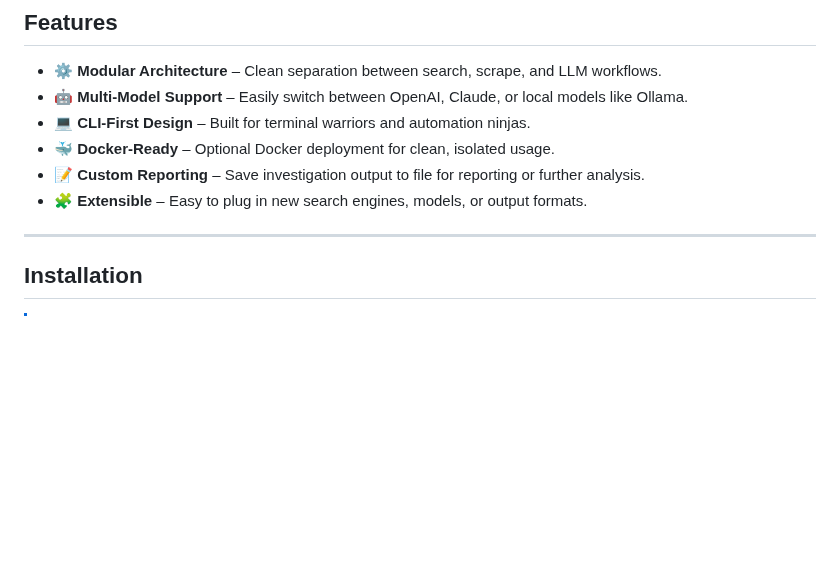
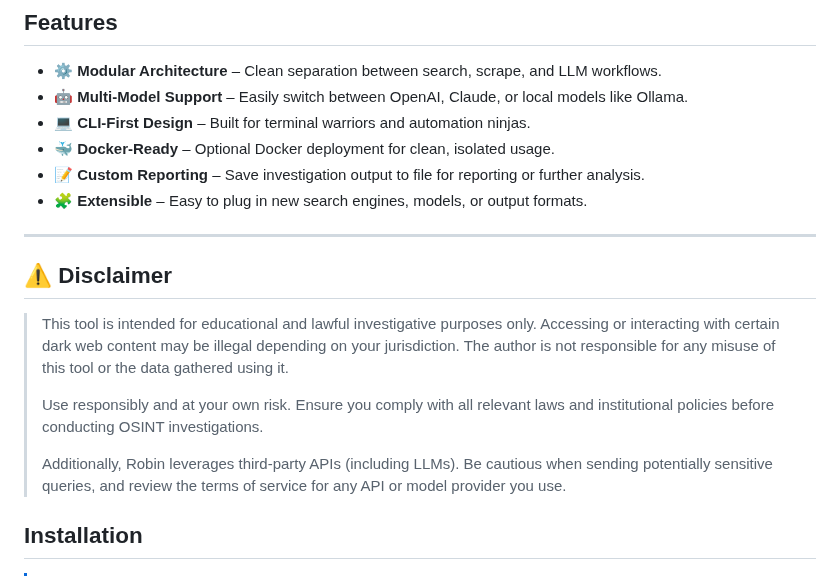
Before and after one commit to apurvsinghgautam/robin, a Markdown page: README.md, the part around the change. Drawn GitHub-style; blank space fills up the shorter version.

Commit message:
Adds disclaimer

```diff
--- a/README.md
+++ b/README.md
@@ -21,6 +21,13 @@
 - 🧩 **Extensible** – Easy to plug in new search engines, models, or output formats.
 
 ---
+
+## ⚠️ Disclaimer
+> This tool is intended for educational and lawful investigative purposes only. Accessing or interacting with certain dark web content may be illegal depending on your jurisdiction. The author is not responsible for any misuse of this tool or the data gathered using it.
+>
+> Use responsibly and at your own risk. Ensure you comply with all relevant laws and institutional policies before conducting OSINT investigations.
+>
+> Additionally, Robin leverages third-party APIs (including LLMs). Be cautious when sending potentially sensitive queries, and review the terms of service for any API or model provider you use.
 
 ## Installation
 > [!NOTE]
```
